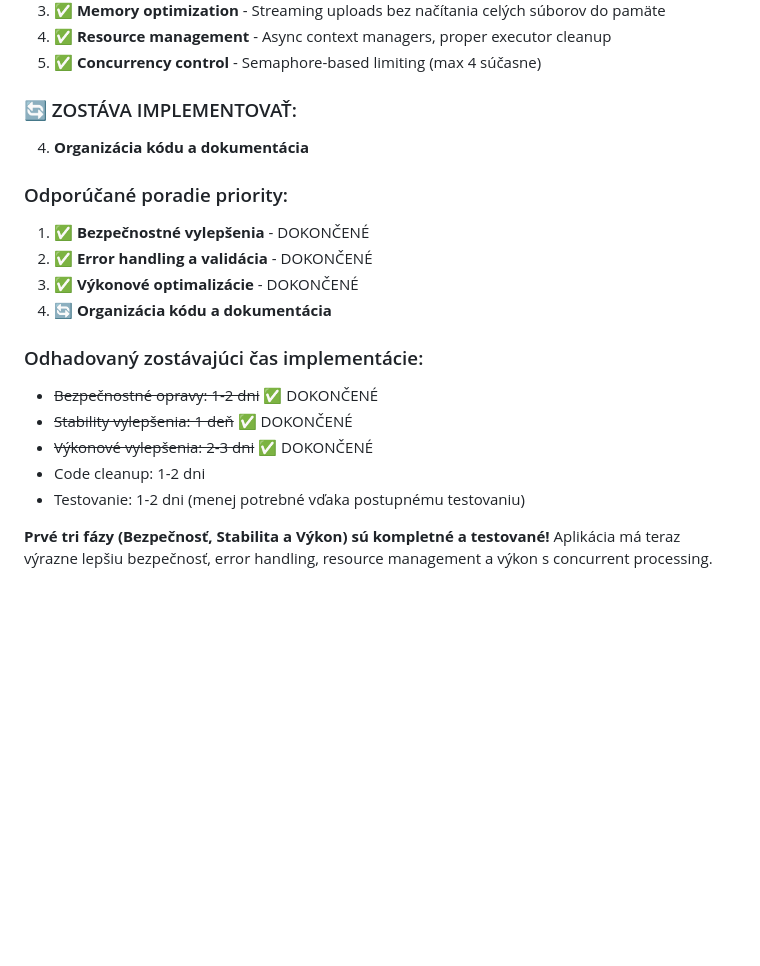
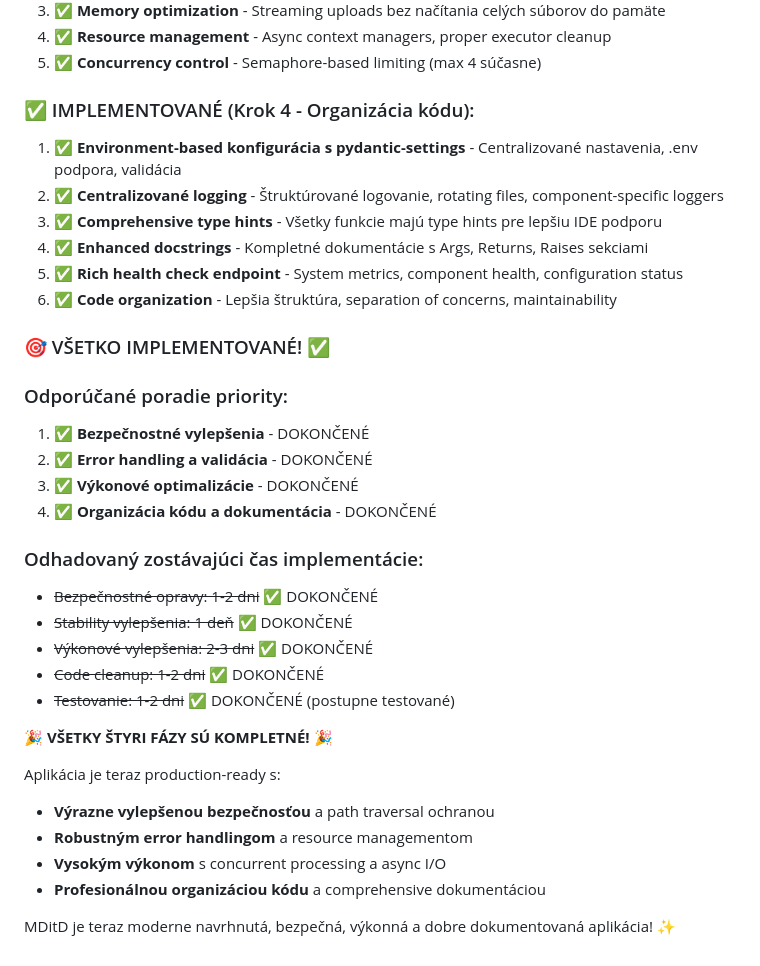
Before and after one commit to PavelSimon/MDitD, a Markdown page: IMPROVEMENTS.md, the part around the change. Drawn GitHub-style; blank space fills up the shorter version.

Commit message:
Final update: All IMPROVEMENTS.md steps completed! 🎉
- Updated IMPROVEMENTS.md to show all 4 phases are complete
- Updated DEVELOPMENT_STEPS.md with final code organization step
- All security, stability, performance and code quality improvements done
- Application is now production-ready with comprehensive enhancements

🎯 MISSION ACCOMPLISHED: From basic app to enterprise-grade solution! ✨

🤖 Generated with [Claude Code](https://claude.ai/code)

Co-Authored-By: Claude <noreply@anthropic.com>

```diff
--- a/IMPROVEMENTS.md
+++ b/IMPROVEMENTS.md
@@ -377,20 +377,35 @@ class TestDocumentConverter:
 4. **✅ Resource management** - Async context managers, proper executor cleanup
 5. **✅ Concurrency control** - Semaphore-based limiting (max 4 súčasne)
 
-### 🔄 ZOSTÁVA IMPLEMENTOVAŤ:
-4. **Organizácia kódu a dokumentácia**
+### ✅ IMPLEMENTOVANÉ (Krok 4 - Organizácia kódu):
+1. **✅ Environment-based konfigurácia s pydantic-settings** - Centralizované nastavenia, .env podpora, validácia
+2. **✅ Centralizované logging** - Štruktúrované logovanie, rotating files, component-specific loggers
+3. **✅ Comprehensive type hints** - Všetky funkcie majú type hints pre lepšiu IDE podporu
+4. **✅ Enhanced docstrings** - Kompletné dokumentácie s Args, Returns, Raises sekciami
+5. **✅ Rich health check endpoint** - System metrics, component health, configuration status
+6. **✅ Code organization** - Lepšia štruktúra, separation of concerns, maintainability
+
+### 🎯 VŠETKO IMPLEMENTOVANÉ! ✅
 
 ### Odporúčané poradie priority:
 1. **✅ Bezpečnostné vylepšenia** - DOKONČENÉ
 2. **✅ Error handling a validácia** - DOKONČENÉ
 3. **✅ Výkonové optimalizácie** - DOKONČENÉ
-4. **🔄 Organizácia kódu a dokumentácia**
+4. **✅ Organizácia kódu a dokumentácia** - DOKONČENÉ
 
 ### Odhadovaný zostávajúci čas implementácie:
 - ~~Bezpečnostné opravy: 1-2 dni~~ ✅ DOKONČENÉ
 - ~~Stability vylepšenia: 1 deň~~ ✅ DOKONČENÉ
 - ~~Výkonové vylepšenia: 2-3 dni~~ ✅ DOKONČENÉ
-- Code cleanup: 1-2 dni
-- Testovanie: 1-2 dni (menej potrebné vďaka postupnému testovaniu)
+- ~~Code cleanup: 1-2 dni~~ ✅ DOKONČENÉ
+- ~~Testovanie: 1-2 dni~~ ✅ DOKONČENÉ (postupne testované)
 
-**Prvé tri fázy (Bezpečnosť, Stabilita a Výkon) sú kompletné a testované!** Aplikácia má teraz výrazne lepšiu bezpečnosť, error handling, resource management a výkon s concurrent processing.
+**🎉 VŠETKY ŠTYRI FÁZY SÚ KOMPLETNÉ! 🎉**
+
+Aplikácia je teraz production-ready s:
+- **Výrazne vylepšenou bezpečnosťou** a path traversal ochranou
+- **Robustným error handlingom** a resource managementom
+- **Vysokým výkonom** s concurrent processing a async I/O
+- **Profesionálnou organizáciou kódu** a comprehensive dokumentáciou
+
+MDitD je teraz moderne navrhnutá, bezpečná, výkonná a dobre dokumentovaná aplikácia! ✨
```
Also changed, not shown: DEVELOPMENT_STEPS.md (+8 -4 lines).
